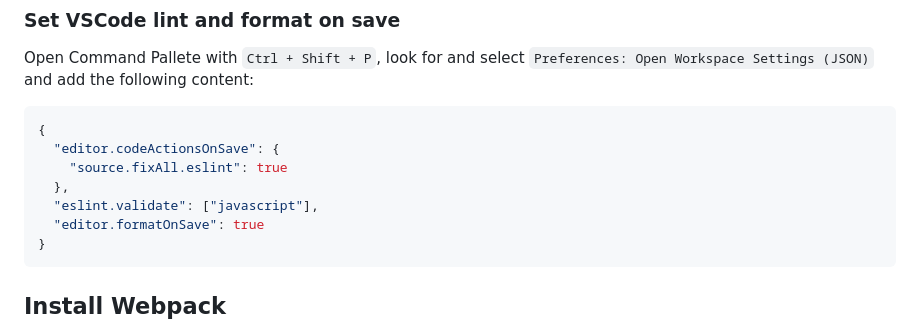
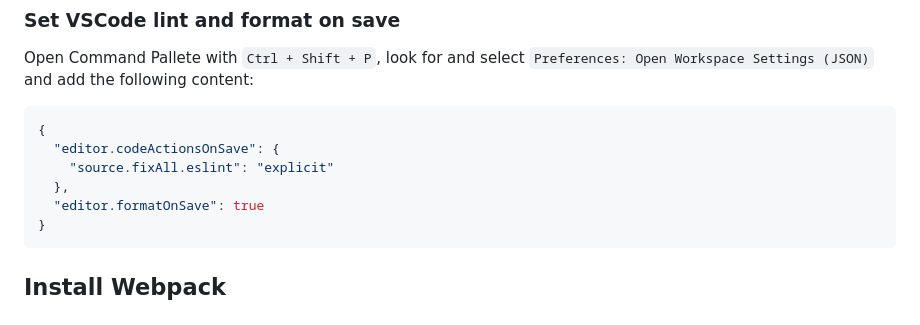
Before and after one commit to arturopstem/webpack-config, a Markdown page: README.md, the part around the change. Drawn GitHub-style.

Commit message:
Update vscode settings json

````diff
--- a/README.md
+++ b/README.md
@@ -139,9 +139,8 @@ Open Command Pallete with `Ctrl + Shift + P`, look for and select `Preferences:
 ```json
 {
   "editor.codeActionsOnSave": {
-    "source.fixAll.eslint": true
+    "source.fixAll.eslint": "explicit"
   },
-  "eslint.validate": ["javascript"],
   "editor.formatOnSave": true
 }
 ```
````
